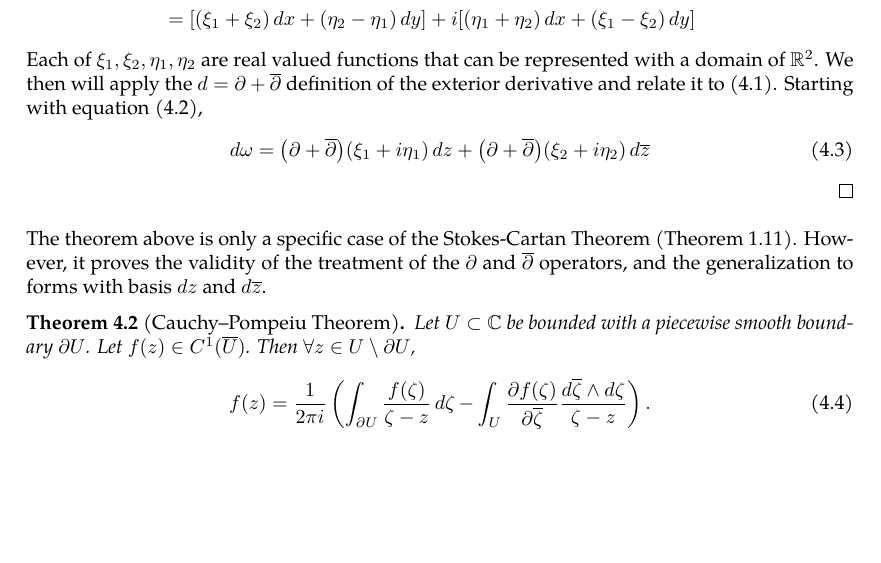
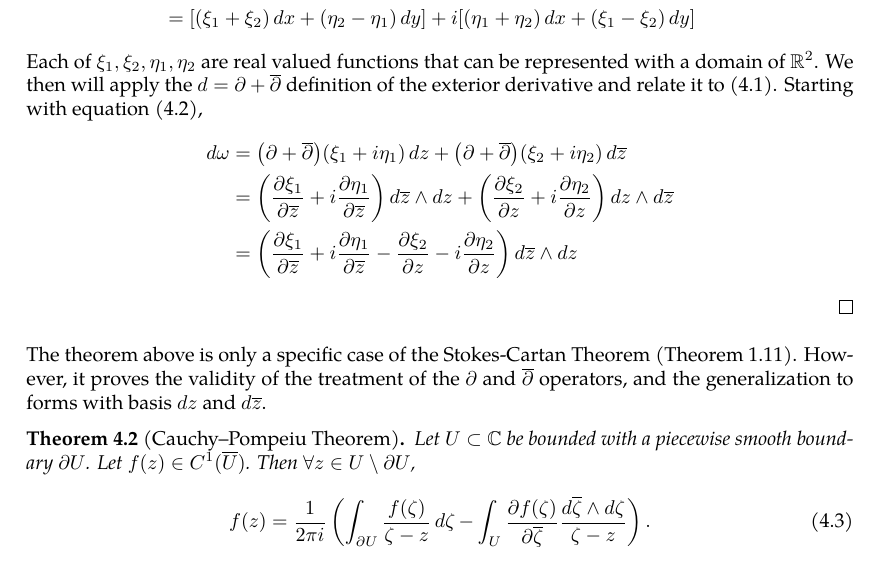
Before and after one commit to slipperking/complex-analysis-latex, a LaTeX document (main.tex): part of page 11 of 13, cut so that both start at the same text, the shorter picture padded with empty space. Compiled offline with pdfLaTeX.

Commit message:
overleaf_to_git (Mon May 19 14:05:17 2025 -0700): update main.tex from r2443 to r2450

```diff
--- a/main.tex
+++ b/main.tex
@@ -305,9 +305,11 @@ Analogous to the real case, a 0-form is defined as a scalar-valued function in t
         &=\xi_1\ddx+i\eta_1\ddx+i\xi_1\ddy-\eta_1\ddy+\xi_2\ddx+i\eta_2\ddx-i\xi_2\ddy+\eta_2\ddy\nonumber\\
         &=\brackets{\paren{\xi_1+\xi_2}\ddx+\paren{\eta_2-\eta_1}\ddy}+i\brackets{\paren{\eta_1+\eta_2}\ddx+\paren{\xi_1-\xi_2}\ddy}\nonumber
     \end{align}
-    Each of \(\xi_1,\xi_2,\eta_1,\eta_2\) are real valued functions that can be represented with a domain of \(\mathbb{R}^2\). We then will apply the \(d=\partial+\overline{\partial}\) definition of the exterior derivative and relate it to \eqref{eq:complexgreen}. Starting with equation \eqref{eq:complexgreenomegaexpansionintermediate}, \begin{align}
-        \dd{\omega}&=\paren{\partial+\overline{\partial}}\paren{\xi_1+i\eta_1}\ddz+\paren{\partial+\overline{\partial}}\paren{\xi_2+i\eta_2}\dd{\overline{z}}
-    \end{align}
+    Each of \(\xi_1,\xi_2,\eta_1,\eta_2\) are real valued functions that can be represented with a domain of \(\mathbb{R}^2\). We then will apply the \(d=\partial+\overline{\partial}\) definition of the exterior derivative and relate it to \eqref{eq:complexgreen}. Starting with equation \eqref{eq:complexgreenomegaexpansionintermediate}, \begin{align*}
+        \dd{\omega}&=\paren{\partial+\overline{\partial}}\paren{\xi_1+i\eta_1}\ddz+\paren{\partial+\overline{\partial}}\paren{\xi_2+i\eta_2}\dd{\overline{z}}\\
+        &=\paren{\pdv{\xi_1}{\overline{z}}+i\pdv{\eta_1}{\overline{z}}}\dd{\overline{z}}\wedge\ddz+\paren{\pdv{\xi_2}{z}+i\pdv{\eta_2}{z}}\ddz\wedge\dd{\overline{z}}\\
+        &=\paren{\pdv{\xi_1}{\overline{z}}+i\pdv{\eta_1}{\overline{z}}-\pdv{\xi_2}{z}-i\pdv{\eta_2}{z}}\dd{\overline{z}}\wedge\ddz
+    \end{align*}
 \end{proof}
 The theorem above is only a specific case of the Stokes-Cartan Theorem (\autoref{thm:stokescartan}). However, it proves the validity of the treatment of the \(\partial\) and \(\overline{\partial}\) operators, and the generalization to forms with basis \(\ddz\) and \(\dd{\overline{z}}\).
 \begin{theorem}[Cauchy--Pompeiu Theorem]\label{thm:pompeiu}
```
